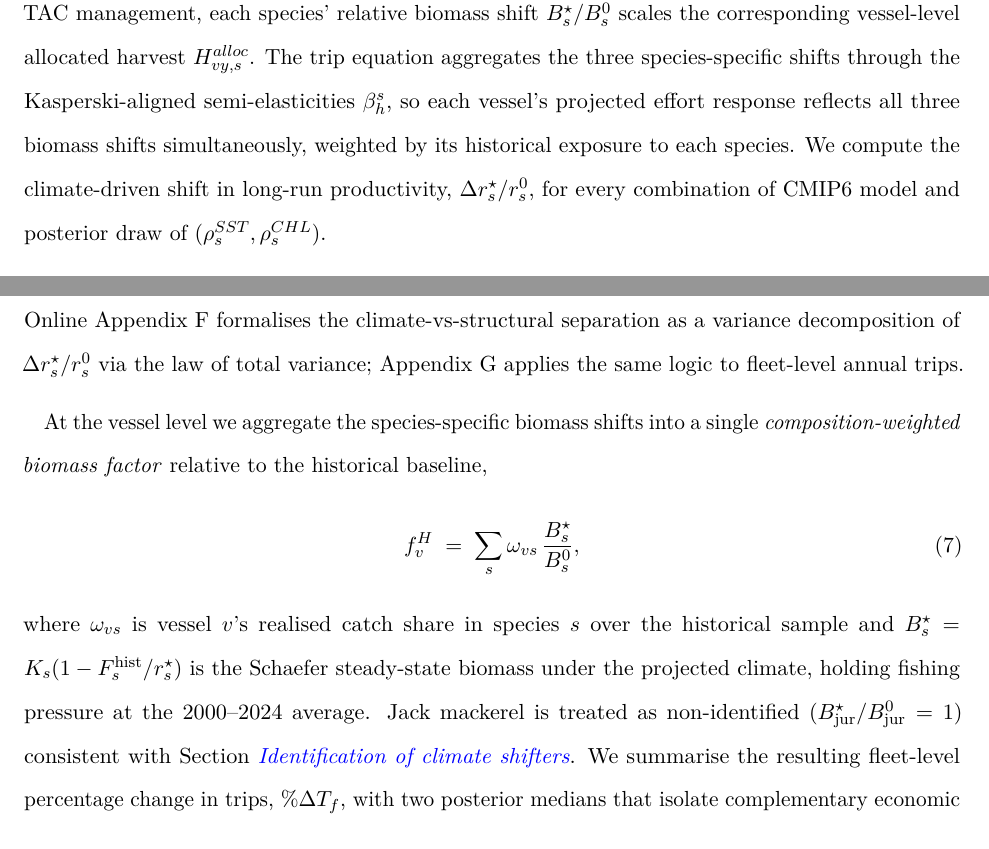
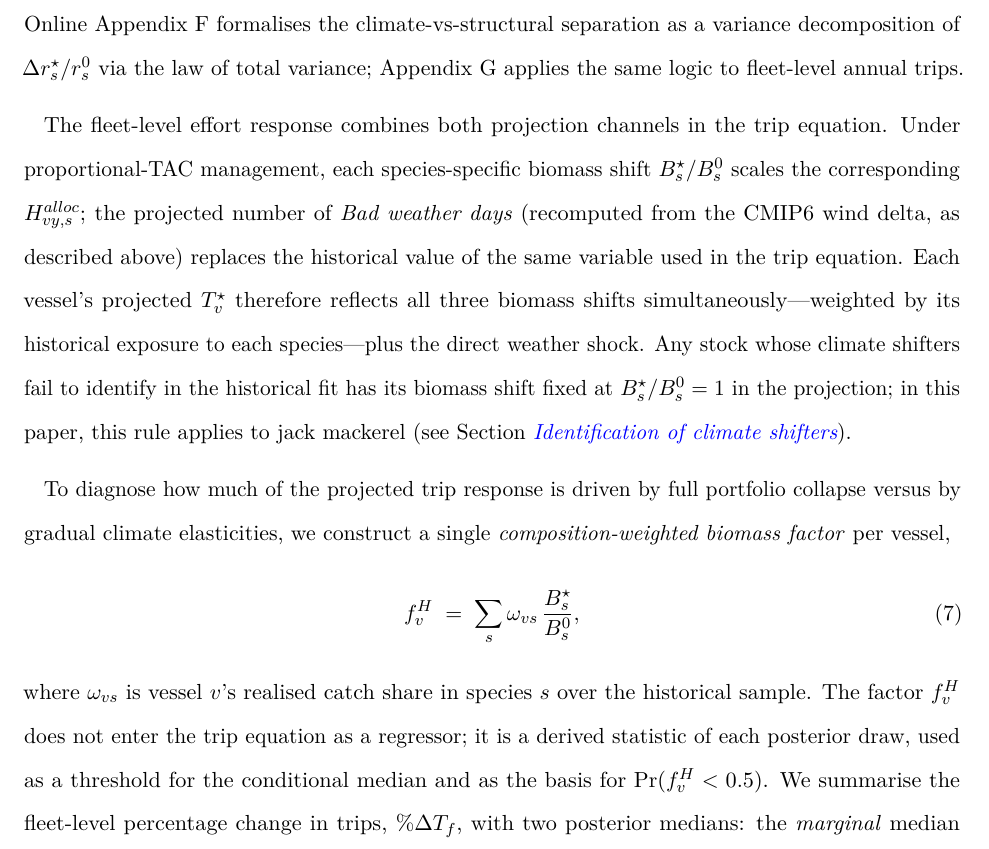
Before and after one commit to fquezadae/Impact-of-Environmental-Variability-on-Harvest, a LaTeX paper (paper1/paper1_climate_projections.tex): two parts of page 15 of 37 before the commit and part of page 15 of 37 after it, the two joined at a grey line, cut at the place of the change. Compiled offline with pdfLaTeX.

Commit message:
Update section 3.4

```diff
--- a/paper1/paper1_climate_projections.tex
+++ b/paper1/paper1_climate_projections.tex
@@ -326,15 +326,17 @@ Climate projections are derived from the six-model CMIP6 ensemble described in S
 
 For the direct weather channel, monthly wind speed deltas from CMIP6 are applied additively to the daily wind speed observations at each vessel's centre-of-gravity (COG); the number of bad-weather days per year is then recomputed at the projected mean using the same \(8\) m/s operability threshold as in the historical panel. Because the historical daily wind distribution at vessel COGs sits sufficiently close to the threshold, a small upward shift in the mean displaces a non-negligible mass of the upper tail past it, generating substantially more days exceeding the threshold despite the small absolute change in the mean.
 
-For the indirect biomass channel, the CMIP6 SST delta (in °C) and log-CHL delta (in log-points) are added to the historical anomaly series. These enter Eq. \eqref{eq:shifter} and shift each stock's intrinsic growth rate to \(r_s^{\star} = r_s^{0} \cdot \exp(\rho_s^{SST}\, \Delta SST + \rho_s^{CHL}\, \Delta \log CHL)\). The new \(r_s^{\star}\) translates into a new Schaefer steady-state biomass \(B_s^{\star} = K_s (1 - F_s / r_s^{\star})\)---collapsing to zero if \(F_s \geq r_s^{\star}\). Under proportional-TAC management, each species' relative biomass shift \(B_s^{\star}/B_s^{0}\) scales the corresponding vessel-level allocated harvest \(H^{alloc}_{vy,s}\). The trip equation aggregates the three species-specific shifts through the Kasperski-aligned semi-elasticities \(\beta_h^s\), so each vessel's projected effort response reflects all three biomass shifts simultaneously, weighted by its historical exposure to each species. We compute the climate-driven shift in long-run productivity, \(\Delta r_s^{\star}/r_s^{0}\), for every combination of CMIP6 model and posterior draw of \((\rho_s^{SST}, \rho_s^{CHL})\).
+For the indirect biomass channel, the CMIP6 SST delta (in °C) and log-CHL delta (in log-points) are added to the historical anomaly series. These enter Eq. \eqref{eq:shifter} and shift each stock's intrinsic growth rate to \(r_s^{\star} = r_s^{0} \cdot \exp(\rho_s^{SST}\, \Delta SST + \rho_s^{CHL}\, \Delta \log CHL)\). The new \(r_s^{\star}\) translates into the Schaefer steady-state biomass \(B_s^{\star} = K_s(1 - \bar{F}_s/r_s^{\star})\), which collapses to zero whenever \(\bar{F}_s \geq r_s^{\star}\); the instantaneous fishing mortality \(\bar{F}_s\) is computed empirically as the 2000--2024 average of \(C_{s,t}/B_{s,t}\) (observed catch over observed biomass) and held fixed across scenarios (see the comparative-statics framing below). Let \(\Delta r_s^{\star}/r_s^{0} \equiv r_s^{\star}/r_s^{0} - 1\) denote the resulting long-run productivity shift.
 
 Because \(\Delta r_s^{\star}/r_s^{0}\) is a random variable over both dimensions (the six CMIP6 models and the posterior of the shifters), we report four summary statistics that separate the corresponding two sources of uncertainty. \emph{Climate uncertainty}---the contribution of disagreement across CMIP6 models---is summarised by computing the within-model posterior median of \(\Delta r_s^{\star}/r_s^{0}\) for each of the six models and then reporting the median and IQR across those six model-specific medians. \emph{Structural uncertainty}---the contribution of parameter uncertainty about the shifters---is summarised by evaluating \(\Delta r_s^{\star}/r_s^{0}\) at every posterior draw conditional on each CMIP6 model, taking the 5th and 95th percentiles to form a within-model 90\% posterior credible interval, and reporting the median lower bound and median upper bound across the six models. Finally, we report the posterior probability of a negative impact, \(\Pr(\Delta r_s^{\star}/r_s^{0} < 0)\), computed within each CMIP6 model as the fraction of posterior draws yielding a negative shift and then taken as the cross-model median. Online Appendix F formalises the climate-vs-structural separation as a variance decomposition of \(\Delta r_s^{\star}/r_s^{0}\) via the law of total variance; Appendix G applies the same logic to fleet-level annual trips.
 
-At the vessel level we aggregate the species-specific biomass shifts into a single \emph{composition-weighted biomass factor} relative to the historical baseline,
+The fleet-level effort response combines both projection channels in the trip equation. Under proportional-TAC management, each species-specific biomass shift \(B_s^{\star}/B_s^{0}\) scales the corresponding \(H^{alloc}_{vy,s}\); the projected number of \emph{Bad weather days} (recomputed from the CMIP6 wind delta, as described above) replaces the historical value of the same variable used in the trip equation. Each vessel's projected \(T_v^{\star}\) therefore reflects all three biomass shifts simultaneously---weighted by its historical exposure to each species---plus the direct weather shock. Any stock whose climate shifters fail to identify in the historical fit has its biomass shift fixed at \(B_s^{\star}/B_s^{0}=1\) in the projection; in this paper, this rule applies to jack mackerel (see Section \emph{\nameref{identification}}).
+
+To diagnose how much of the projected trip response is driven by full portfolio collapse versus by gradual climate elasticities, we construct a single \emph{composition-weighted biomass factor} per vessel,
 \begin{equation}
 f^H_v \;=\; \sum_s \omega_{vs}\,\frac{B_s^{\star}}{B_s^{0}}, \label{eq:fHv}
 \end{equation}
-where \(\omega_{vs}\) is vessel \(v\)'s realised catch share in species \(s\) over the historical sample and \(B_s^{\star} = K_s(1 - F_s^{\text{hist}}/r_s^{\star})\) is the Schaefer steady-state biomass under the projected climate, holding fishing pressure at the 2000--2024 average. Jack mackerel is treated as non-identified (\(B_{\text{jur}}^{\star}/B_{\text{jur}}^{0}=1\)) consistent with Section \emph{\nameref{identification}}. We summarise the resulting fleet-level percentage change in trips, \(\%\Delta T_f\), with two posterior medians that isolate complementary economic content. The \emph{marginal} median integrates over all posterior draws within each model and captures the full response, including portfolio collapse. The \emph{conditional} median restricts the integration to draws with \(f^H_v \geq 0.5\), isolating the pure climate-elasticity component from the steady-state collapse component; we also report the posterior probability of portfolio loss, \(\Pr(f^H_v<0.5)\), as a stand-alone measure of collapse risk. Both medians are then aggregated across CMIP6 models via cross-model median and IQR, in parallel with the productivity statistics above.
+where \(\omega_{vs}\) is vessel \(v\)'s realised catch share in species \(s\) over the historical sample. The factor \(f^H_v\) does not enter the trip equation as a regressor; it is a derived statistic of each posterior draw, used as a threshold for the conditional median and as the basis for \(\Pr(f^H_v<0.5)\). We summarise the fleet-level percentage change in trips, \(\%\Delta T_f\), with two posterior medians: the \emph{marginal} median integrates over all posterior draws within each model and captures the full response (including portfolio collapse); the \emph{conditional} median restricts the integration to draws with \(f^H_v \geq 0.5\), isolating the pure climate-elasticity component from the steady-state collapse component. We also report the posterior probability of portfolio loss, \(\Pr(f^H_v<0.5)\), as a stand-alone measure of collapse risk. All three statistics are aggregated across CMIP6 models via cross-model median and IQR, in parallel with the productivity statistics above.
 
 Our framework is positioned as long-run comparative statics, not a year-by-year forecast. Because the empirical models are estimated on interannual variability rather than decadal trends, the projections capture short-run behavioural responses to environmental and weather shocks but cannot identify long-run adaptation by fishers or managers (\citeproc{ref-Aufhammer2018}{Auffhammer 2018}). Prices, quotas, and adaptive behaviour are held fixed at historical levels. The framework therefore provides a benchmark for the direction and magnitude of climate impacts under a fixed-institution baseline; relaxations that endogenize price adjustment, quota revision, or vessel-level adaptation are flagged as natural extensions of this work.
 
```
Also changed, not shown: paper1/paper1_climate_projections.pdf, paper1/paper1_climate_projections.tex (6 more changed lines), 1 other file.
